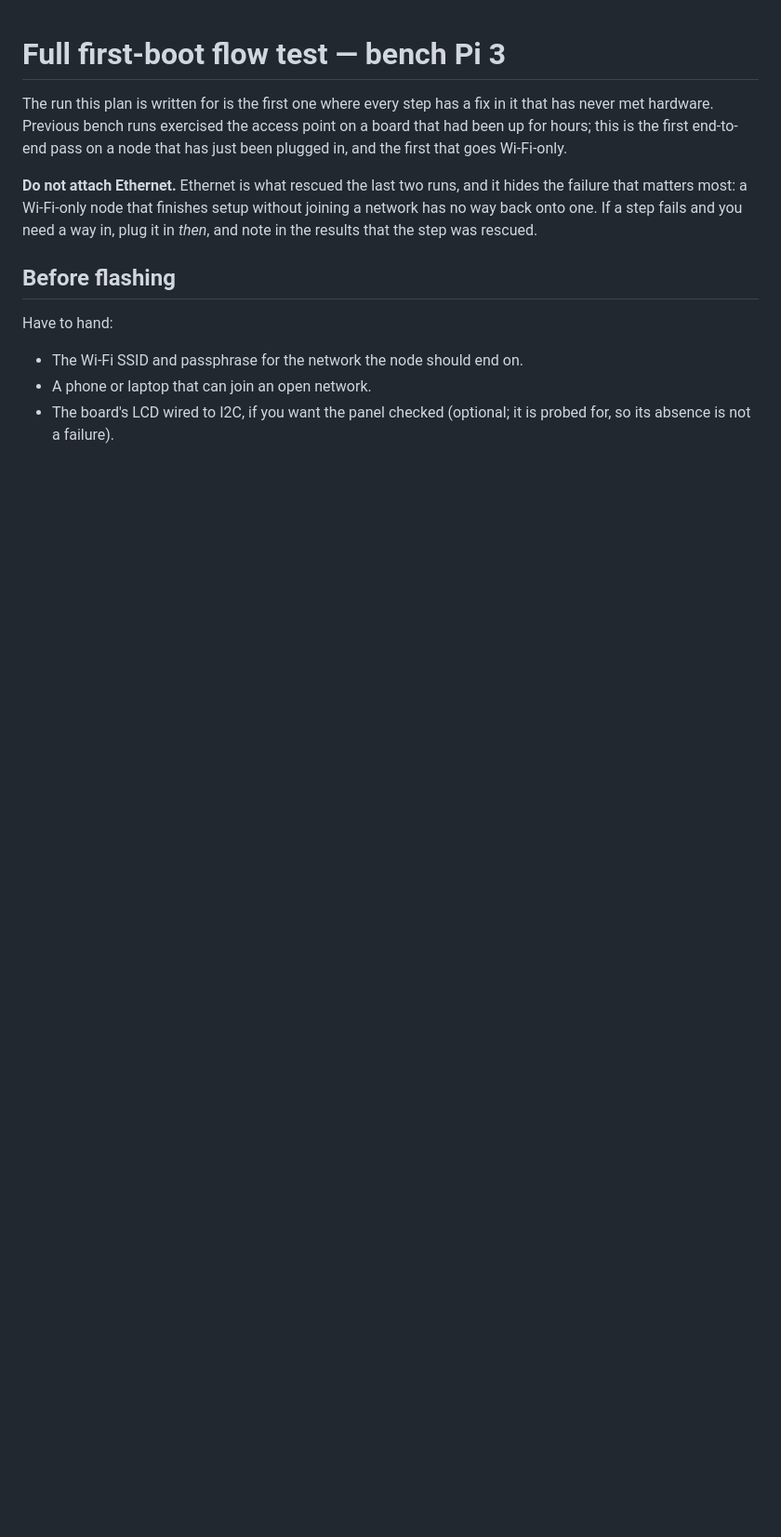
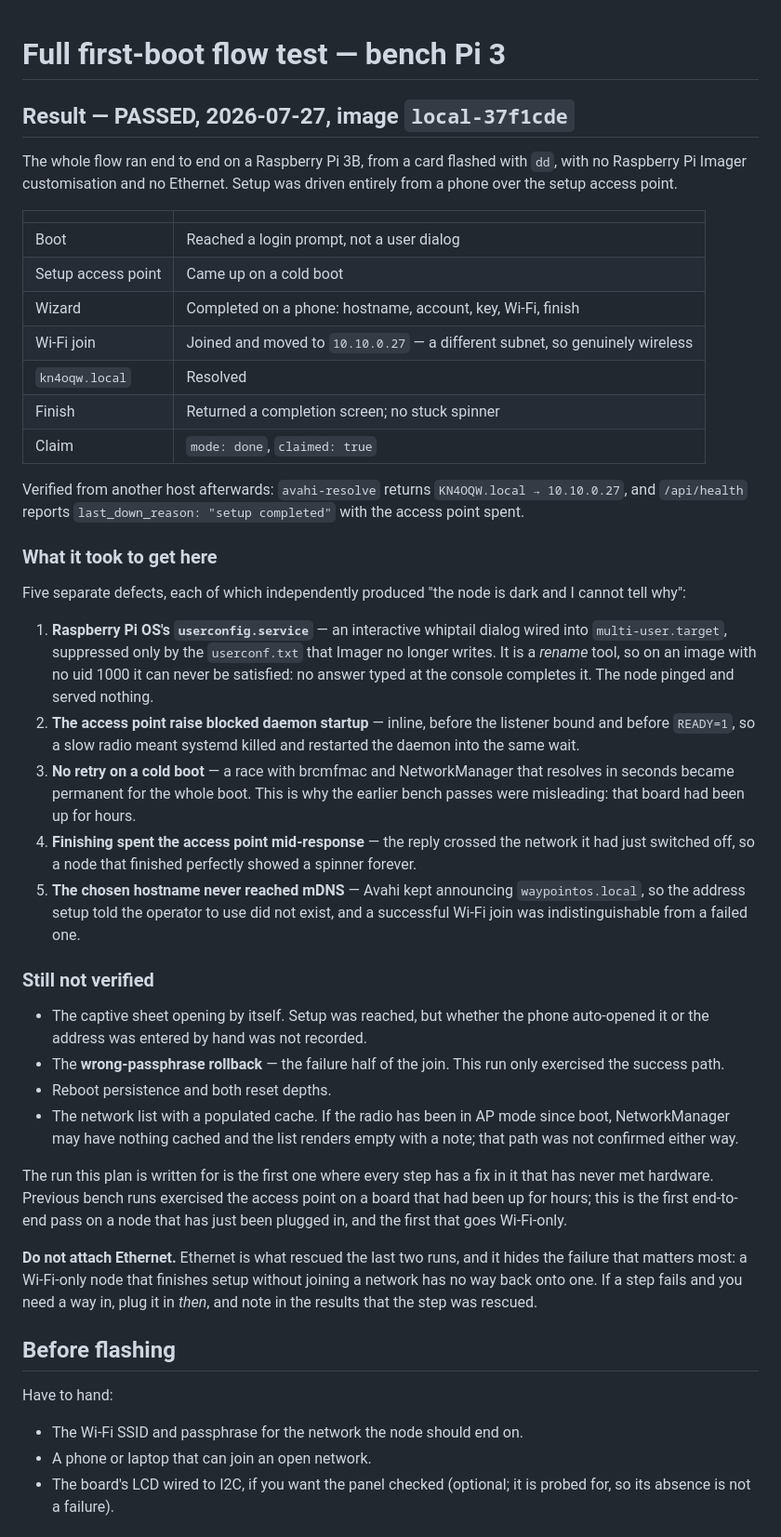
Before and after one commit to KN4OQW/waypoint, a Markdown page: docs/bench-fullflow-plan.md, the part around the change. Shown at 93% size. Rendered like a GitHub page; blank space fills up the shorter version.

Commit message:
Record the first clean end-to-end first-boot run
A Raspberry Pi 3B flashed with dd, no Imager customisation, no Ethernet, set up
entirely from a phone over the setup access point: hostname, account, key, Wi-Fi
join, finish, claim. The node moved onto a different subnet and answered on
kn4oqw.local afterwards.

Records what it took -- five defects, each of which independently produced a node
that pinged and explained nothing -- and, more usefully, what this run still did
not prove: the captive sheet opening by itself, the wrong-passphrase rollback,
reboot persistence, and the reset depths.

Signed-off-by: Clint Chance <clint@thechance.family>

```diff
--- a/docs/bench-fullflow-plan.md
+++ b/docs/bench-fullflow-plan.md
@@ -1,4 +1,60 @@
 # Full first-boot flow test — bench Pi 3
+
+## Result — PASSED, 2026-07-27, image `local-37f1cde`
+
+The whole flow ran end to end on a Raspberry Pi 3B, from a card flashed with
+`dd`, with no Raspberry Pi Imager customisation and no Ethernet. Setup was driven
+entirely from a phone over the setup access point.
+
+| | |
+|---|---|
+| Boot | Reached a login prompt, not a user dialog |
+| Setup access point | Came up on a cold boot |
+| Wizard | Completed on a phone: hostname, account, key, Wi-Fi, finish |
+| Wi-Fi join | Joined and moved to `10.10.0.27` — a different subnet, so genuinely wireless |
+| `kn4oqw.local` | Resolved |
+| Finish | Returned a completion screen; no stuck spinner |
+| Claim | `mode: done`, `claimed: true` |
+
+Verified from another host afterwards: `avahi-resolve` returns
+`KN4OQW.local → 10.10.0.27`, and `/api/health` reports
+`last_down_reason: "setup completed"` with the access point spent.
+
+### What it took to get here
+
+Five separate defects, each of which independently produced "the node is dark
+and I cannot tell why":
+
+1. **Raspberry Pi OS's `userconfig.service`** — an interactive whiptail dialog
+   wired into `multi-user.target`, suppressed only by the `userconf.txt` that
+   Imager no longer writes. It is a *rename* tool, so on an image with no uid
+   1000 it can never be satisfied: no answer typed at the console completes it.
+   The node pinged and served nothing.
+2. **The access point raise blocked daemon startup** — inline, before the
+   listener bound and before `READY=1`, so a slow radio meant systemd killed and
+   restarted the daemon into the same wait.
+3. **No retry on a cold boot** — a race with brcmfmac and NetworkManager that
+   resolves in seconds became permanent for the whole boot. This is why the
+   earlier bench passes were misleading: that board had been up for hours.
+4. **Finishing spent the access point mid-response** — the reply crossed the
+   network it had just switched off, so a node that finished perfectly showed a
+   spinner forever.
+5. **The chosen hostname never reached mDNS** — Avahi kept announcing
+   `waypointos.local`, so the address setup told the operator to use did not
+   exist, and a successful Wi-Fi join was indistinguishable from a failed one.
+
+### Still not verified
+
+- The captive sheet opening by itself. Setup was reached, but whether the phone
+  auto-opened it or the address was entered by hand was not recorded.
+- The **wrong-passphrase rollback** — the failure half of the join. This run only
+  exercised the success path.
+- Reboot persistence and both reset depths.
+- The network list with a populated cache. If the radio has been in AP mode since
+  boot, NetworkManager may have nothing cached and the list renders empty with a
+  note; that path was not confirmed either way.
+
+
 
 The run this plan is written for is the first one where every step has a fix in
 it that has never met hardware. Previous bench runs exercised the access point on
```
